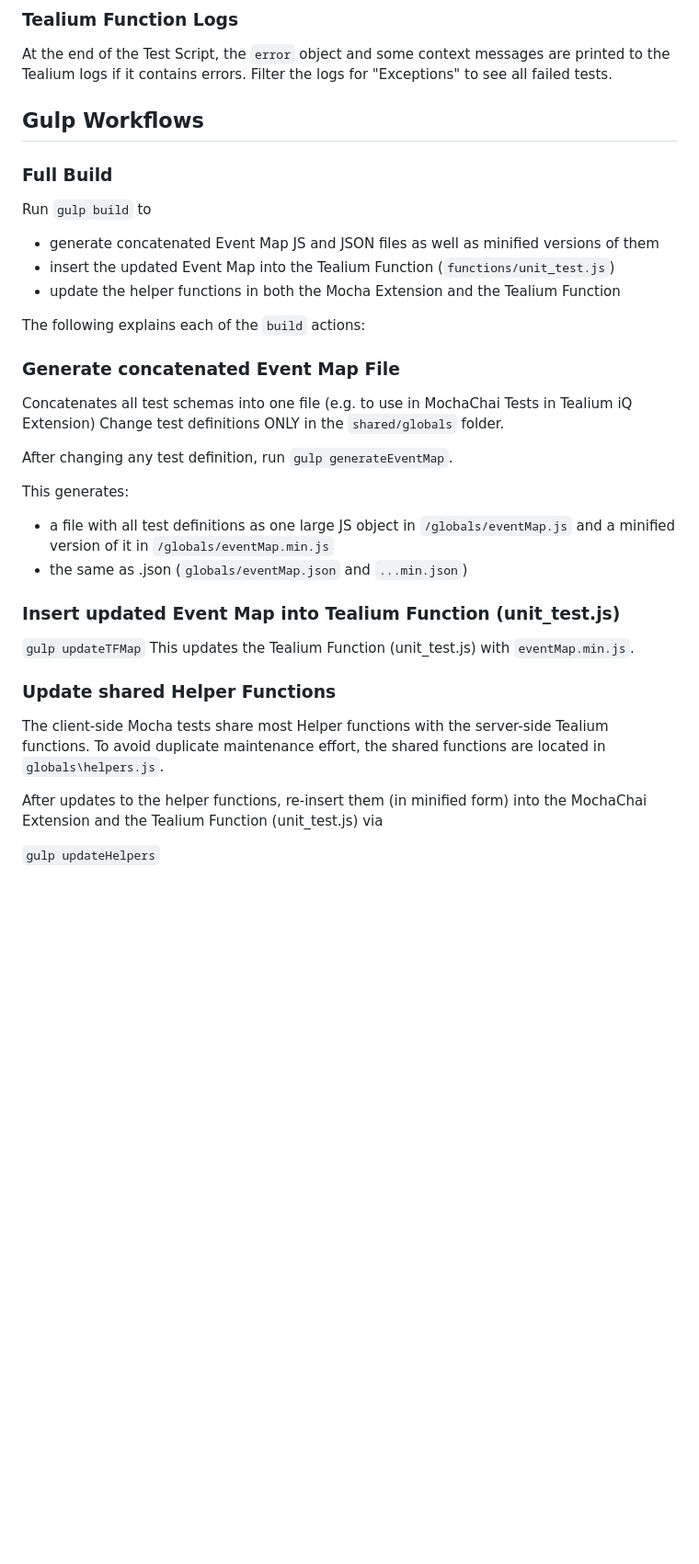
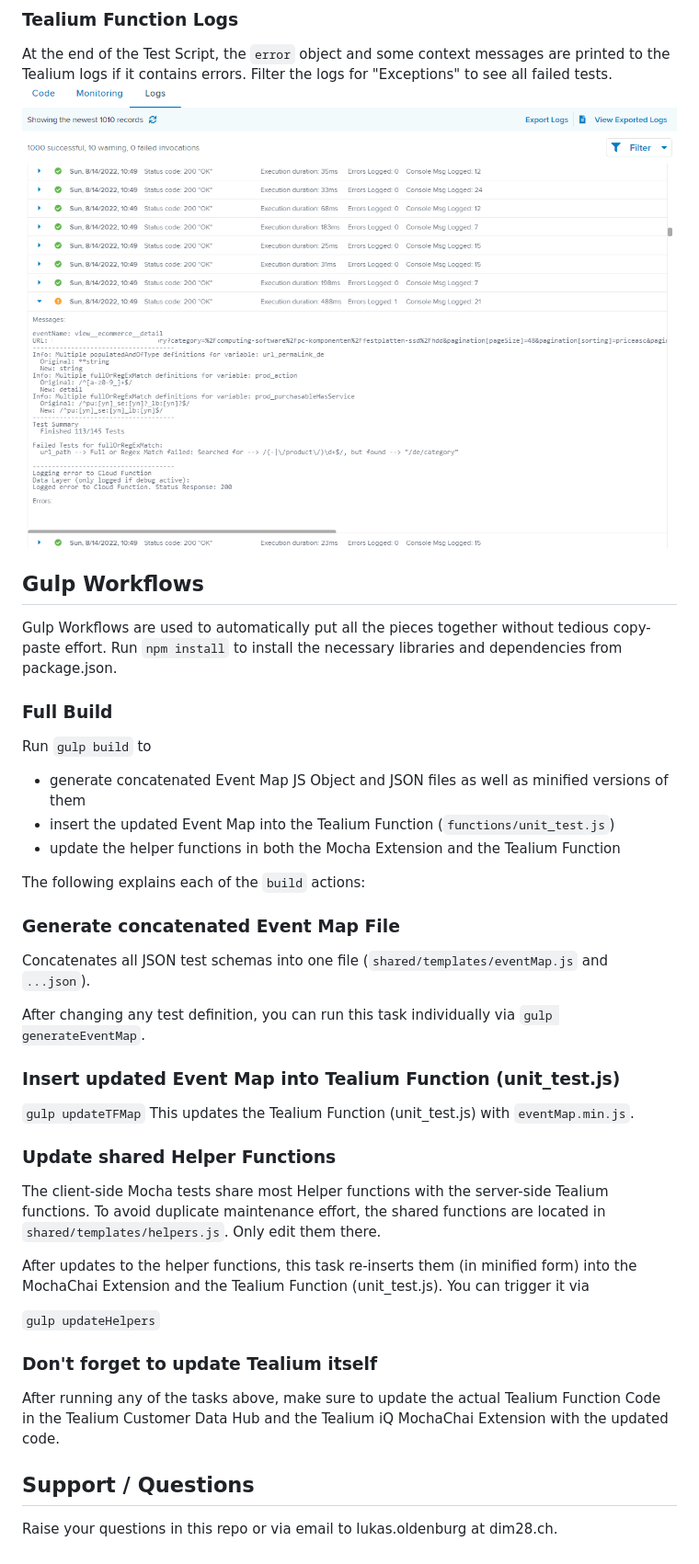
Before and after one commit to loldenburg/datalayertest, a Markdown page: README.md, the part around the change printed below. Shown: that part at 92% size. Rendered like a GitHub page; pictures changed too: img.png (added); blank space fills up the shorter version.

```diff
--- a/README.md
+++ b/README.md
@@ -243,14 +281,18 @@ and `some_other_variable_that_never_exists_on_profile2`.
 
 At the end of the Test Script, the `error` object and some context messages are printed to the Tealium logs if it
 contains errors. Filter the logs for "Exceptions" to see all failed tests.
+![img.png](img.png)
 
 ## Gulp Workflows
+
+Gulp Workflows are used to automatically put all the pieces together without tedious copy-paste effort.
+Run `npm install` to install the necessary libraries and dependencies from package.json.
 
 ### Full Build
 
 Run `gulp build` to
 
-* generate concatenated Event Map JS and JSON files as well as minified versions of them
+* generate concatenated Event Map JS Object and JSON files as well as minified versions of them
 * insert the updated Event Map into the Tealium Function (`functions/unit_test.js`)
 * update the helper functions in both the Mocha Extension and the Tealium Function
 
@@ -258,16 +300,9 @@ The following explains each of the `build` actions:
 
 ### Generate concatenated Event Map File
 
-Concatenates all test schemas into one file (e.g. to use in MochaChai Tests in Tealium iQ Extension)
-Change test definitions ONLY in the `shared/globals` folder.
+Concatenates all JSON test schemas into one file (`shared/templates/eventMap.js` and `...json`).
 
-After changing any test definition, run `gulp generateEventMap`.
-
-This generates:
-
-- a file with all test definitions as one large JS object in `/globals/eventMap.js` and a minified version of it
-  in `/globals/eventMap.min.js`
-- the same as .json (`globals/eventMap.json` and `...min.json`)
+After changing any test definition, you can run this task individually via `gulp generateEventMap`.
 
 ### Insert updated Event Map into Tealium Function (unit_test.js)
 
@@ -277,9 +312,17 @@ This updates the Tealium Function (unit_test.js) with `eventMap.min.js`.
 ### Update shared Helper Functions
 
 The client-side Mocha tests share most Helper functions with the server-side Tealium functions. To avoid duplicate
-maintenance effort, the shared functions are located in `globals\helpers.js`.
+maintenance effort, the shared functions are located in `shared/templates/helpers.js`. Only edit them there.
 
-After updates to the helper functions, re-insert them (in minified form) into the MochaChai Extension and the Tealium
-Function (unit_test.js) via
+After updates to the helper functions, this task re-inserts them (in minified form) into the MochaChai Extension and the
+Tealium Function (unit_test.js). You can trigger it via
 
 `gulp updateHelpers`
+
+### Don't forget to update Tealium itself
+
+After running any of the tasks above, make sure to update the actual Tealium Function Code in the Tealium Customer Data
+Hub and the Tealium iQ MochaChai Extension with the updated code.
+
+## Support / Questions
+Raise your questions in this repo or via email to lukas.oldenburg at dim28.ch.
```
Also changed, not shown: other parts of README.md (+93 -55 lines), 3 other files.
